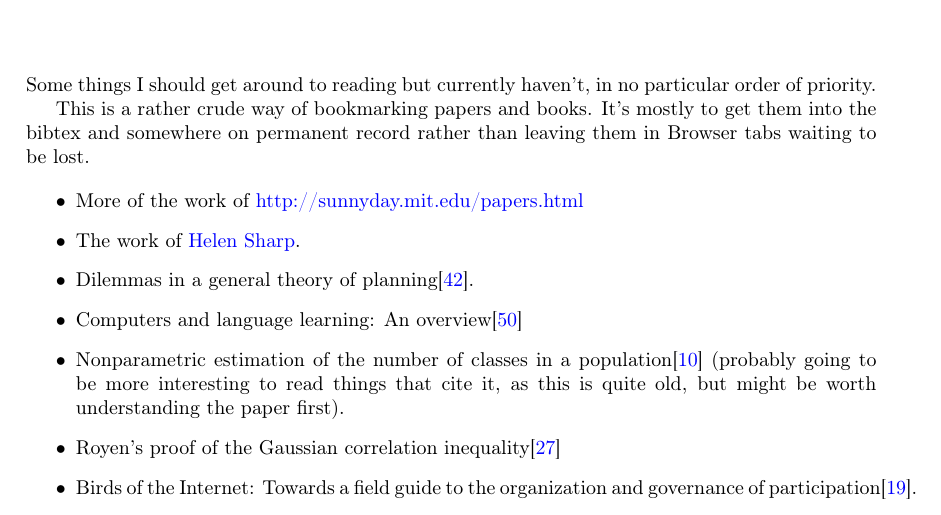
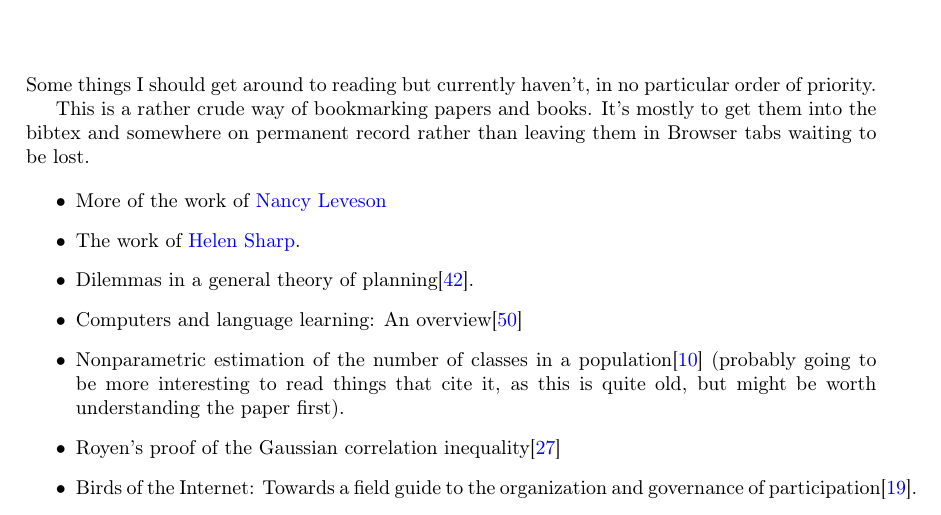
Before and after one commit to DRMacIver/research-notebook, a LaTeX thesis (notes.tex, which reads chapters/reading-list.tex): part of page 44 of 48, cut so that both start at the same text. Compiled offline with pdfLaTeX.

Commit message:
Fix another href

```diff
--- a/chapters/reading-list.tex
+++ b/chapters/reading-list.tex
@@ -8,7 +8,7 @@ It's mostly to get them into the bibtex and somewhere on permanent record rather
 
 
 \begin{itemize}
-\item More of the work of \href{Nancy Leveson}{http://sunnyday.mit.edu/papers.html}
+\item More of the work of \href{http://sunnyday.mit.edu/papers.html}{Nancy Leveson}
 \item The work of \href{http://mcs.open.ac.uk/hcs2/}{Helen Sharp}.
 \item Dilemmas in a general theory of planning\cite{rittel1973dilemmas}.
 \item Computers and language learning: An overview\cite{warschauer1998computers}
```
